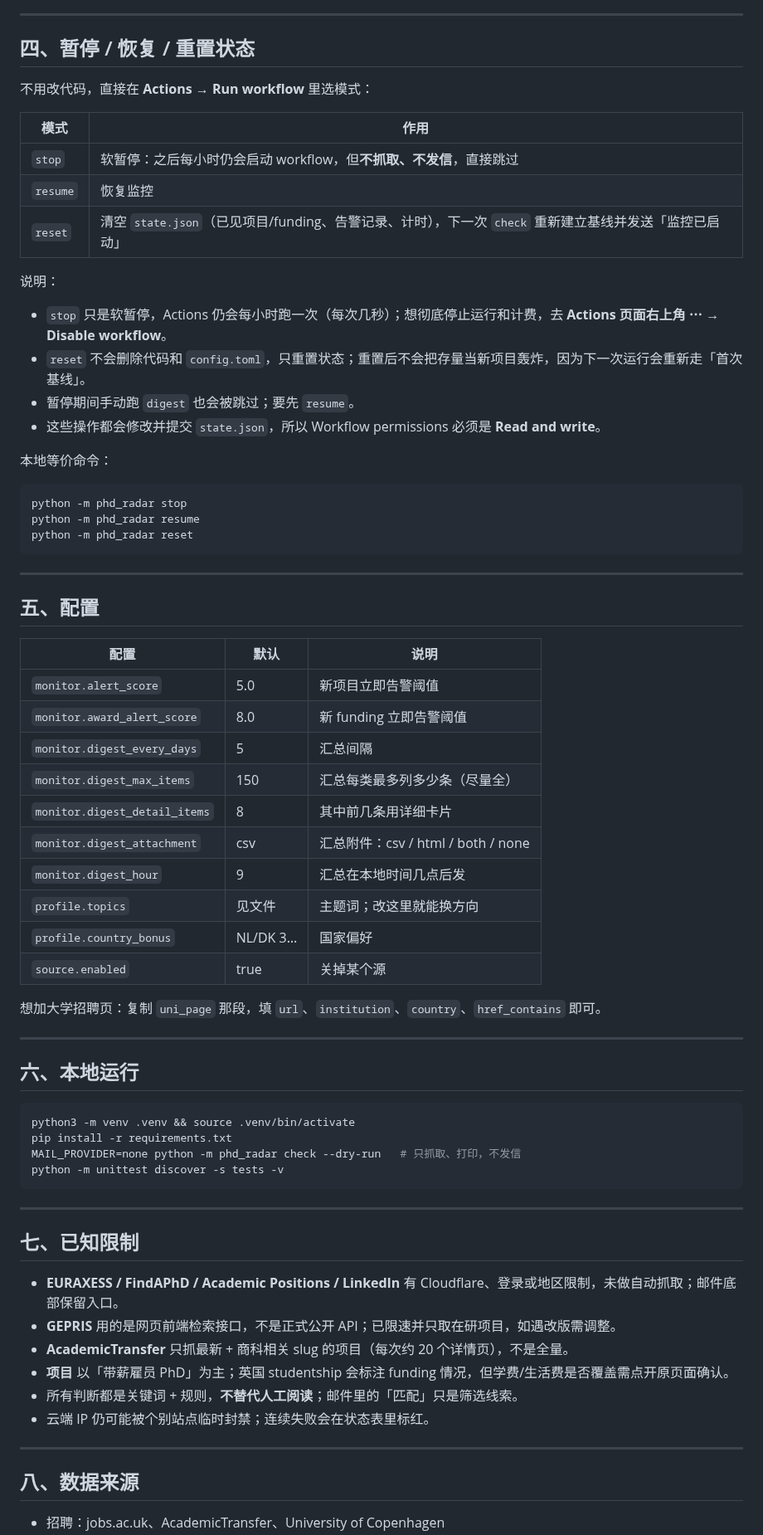
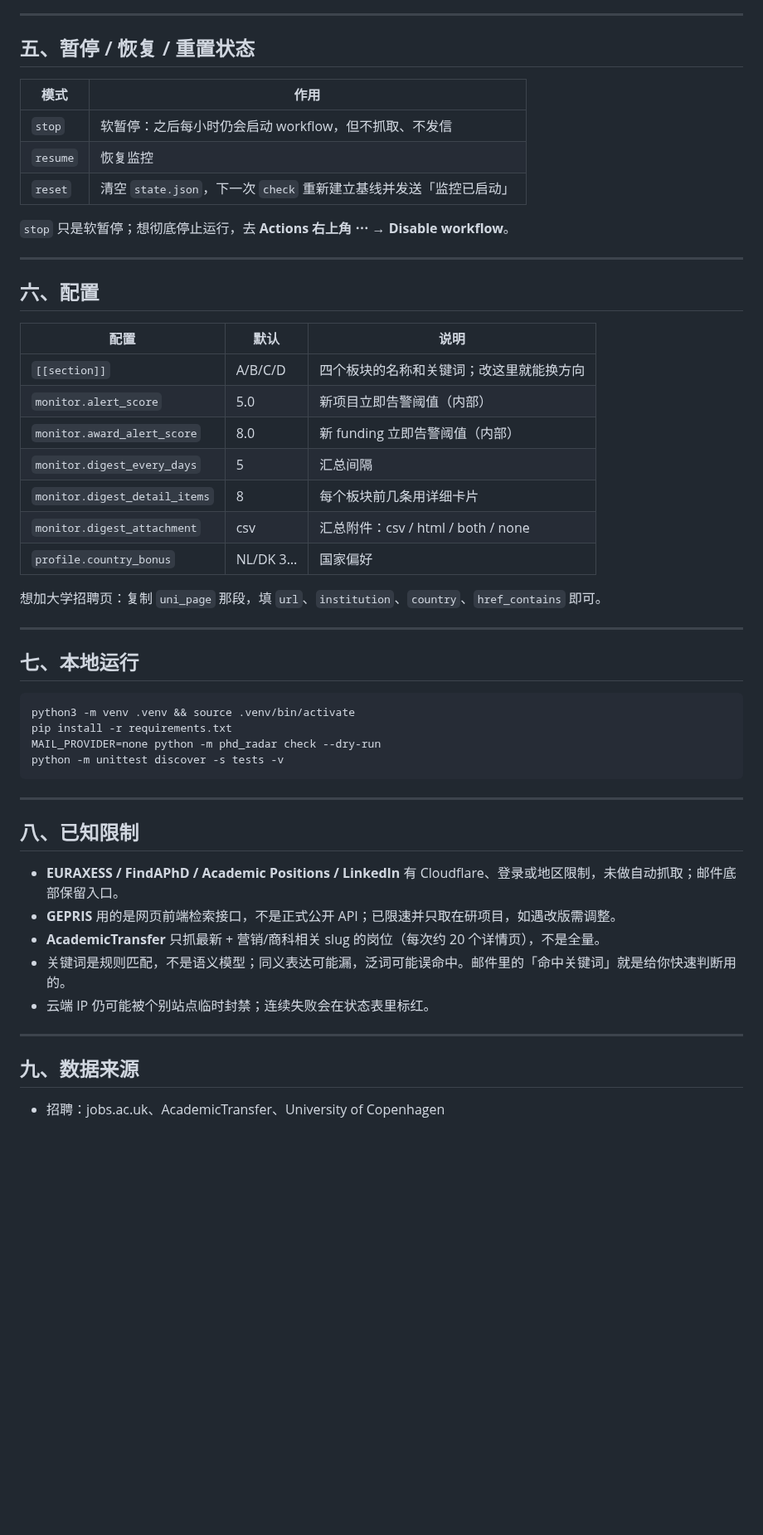
Before and after one commit to Marshall-Ge/phd-vacancy-radar, a Markdown page: README.md, the part around one of its changes. Shown at 83% size. GitHub-like rendering; blank space fills up the shorter version.

````diff
--- a/README.md
+++ b/README.md
@@ -97,74 +100,55 @@ funding 项目会附：
 
 ---
 
-## 四、暂停 / 恢复 / 重置状态
-
-不用改代码，直接在 **Actions → Run workflow** 里选模式：
+## 五、暂停 / 恢复 / 重置状态
 
 | 模式 | 作用 |
 | --- | --- |
-| `stop` | 软暂停：之后每小时仍会启动 workflow，但**不抓取、不发信**，直接跳过 |
+| `stop` | 软暂停：之后每小时仍会启动 workflow，但不抓取、不发信 |
 | `resume` | 恢复监控 |
-| `reset` | 清空 `state.json`（已见项目/funding、告警记录、计时），下一次 `check` 重新建立基线并发送「监控已启动」 |
+| `reset` | 清空 `state.json`，下一次 `check` 重新建立基线并发送「监控已启动」 |
 
-说明：
-
-- `stop` 只是软暂停，Actions 仍会每小时跑一次（每次几秒）；想彻底停止运行和计费，去 **Actions 页面右上角 ⋯ → Disable workflow**。
-- `reset` 不会删除代码和 `config.toml`，只重置状态；重置后不会把存量当新项目轰炸，因为下一次运行会重新走「首次基线」。
-- 暂停期间手动跑 `digest` 也会被跳过；要先 `resume`。
-- 这些操作都会修改并提交 `state.json`，所以 Workflow permissions 必须是 **Read and write**。
-
-本地等价命令：
-
-```bash
-python -m phd_radar stop
-python -m phd_radar resume
-python -m phd_radar reset
-```
+`stop` 只是软暂停；想彻底停止运行，去 **Actions 右上角 ⋯ → Disable workflow**。
 
 ---
 
-## 五、配置
+## 六、配置
 
 | 配置 | 默认 | 说明 |
 | --- | --- | --- |
-| `monitor.alert_score` | 5.0 | 新项目立即告警阈值 |
-| `monitor.award_alert_score` | 8.0 | 新 funding 立即告警阈值 |
+| `[[section]]` | A/B/C/D | 四个板块的名称和关键词；改这里就能换方向 |
+| `monitor.alert_score` | 5.0 | 新项目立即告警阈值（内部） |
+| `monitor.award_alert_score` | 8.0 | 新 funding 立即告警阈值（内部） |
 | `monitor.digest_every_days` | 5 | 汇总间隔 |
-| `monitor.digest_max_items` | 150 | 汇总每类最多列多少条（尽量全） |
-| `monitor.digest_detail_items` | 8 | 其中前几条用详细卡片 |
+| `monitor.digest_detail_items` | 8 | 每个板块前几条用详细卡片 |
 | `monitor.digest_attachment` | csv | 汇总附件：csv / html / both / none |
-| `monitor.digest_hour` | 9 | 汇总在本地时间几点后发 |
-| `profile.topics` | 见文件 | 主题词；改这里就能换方向 |
 | `profile.country_bonus` | NL/DK 3… | 国家偏好 |
-| `source.enabled` | true | 关掉某个源 |
 
 想加大学招聘页：复制 `uni_page` 那段，填 `url`、`institution`、`country`、`href_contains` 即可。
 
 ---
 
-## 六、本地运行
+## 七、本地运行
 
 ```bash
 python3 -m venv .venv && source .venv/bin/activate
 pip install -r requirements.txt
-MAIL_PROVIDER=none python -m phd_radar check --dry-run   # 只抓取、打印，不发信
+MAIL_PROVIDER=none python -m phd_radar check --dry-run
 python -m unittest discover -s tests -v
 ```
 
 ---
 
-## 七、已知限制
+## 八、已知限制
 
 - **EURAXESS / FindAPhD / Academic Positions / LinkedIn** 有 Cloudflare、登录或地区限制，未做自动抓取；邮件底部保留入口。
 - **GEPRIS** 用的是网页前端检索接口，不是正式公开 API；已限速并只取在研项目，如遇改版需调整。
-- **AcademicTransfer** 只抓最新 + 商科相关 slug 的项目（每次约 20 个详情页），不是全量。
-- **项目** 以「带薪雇员 PhD」为主；英国 studentship 会标注 funding 情况，但学费/生活费是否覆盖需点开原页面确认。
-- 所有判断都是关键词 + 规则，**不替代人工阅读**；邮件里的「匹配」只是筛选线索。
+- **AcademicTransfer** 只抓最新 + 营销/商科相关 slug 的岗位（每次约 20 个详情页），不是全量。
+- 关键词是规则匹配，不是语义模型；同义表达可能漏，泛词可能误命中。邮件里的「命中关键词」就是给你快速判断用的。
 - 云端 IP 仍可能被个别站点临时封禁；连续失败会在状态表里标红。
 
 ---
 
-## 八、数据来源
+## 九、数据来源
 
 - 招聘：jobs.ac.uk、AcademicTransfer、University of Copenhagen
````
Also changed, not shown: other parts of README.md (+52 -49 lines), docs/digest_preview.png, 9 other files.
